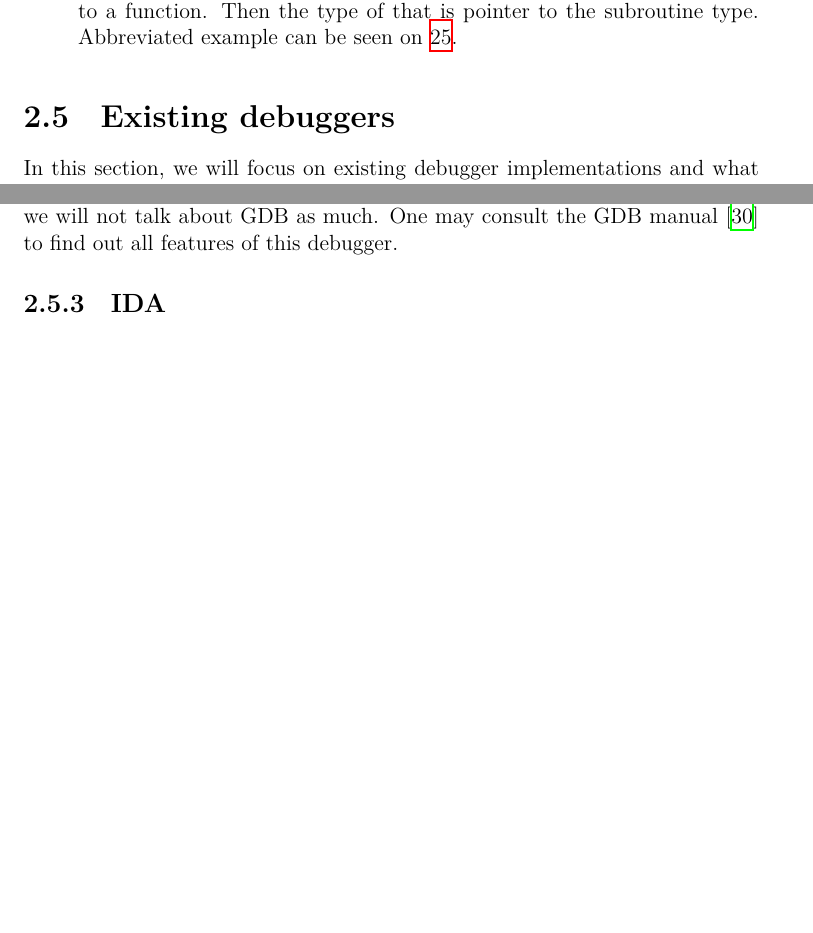
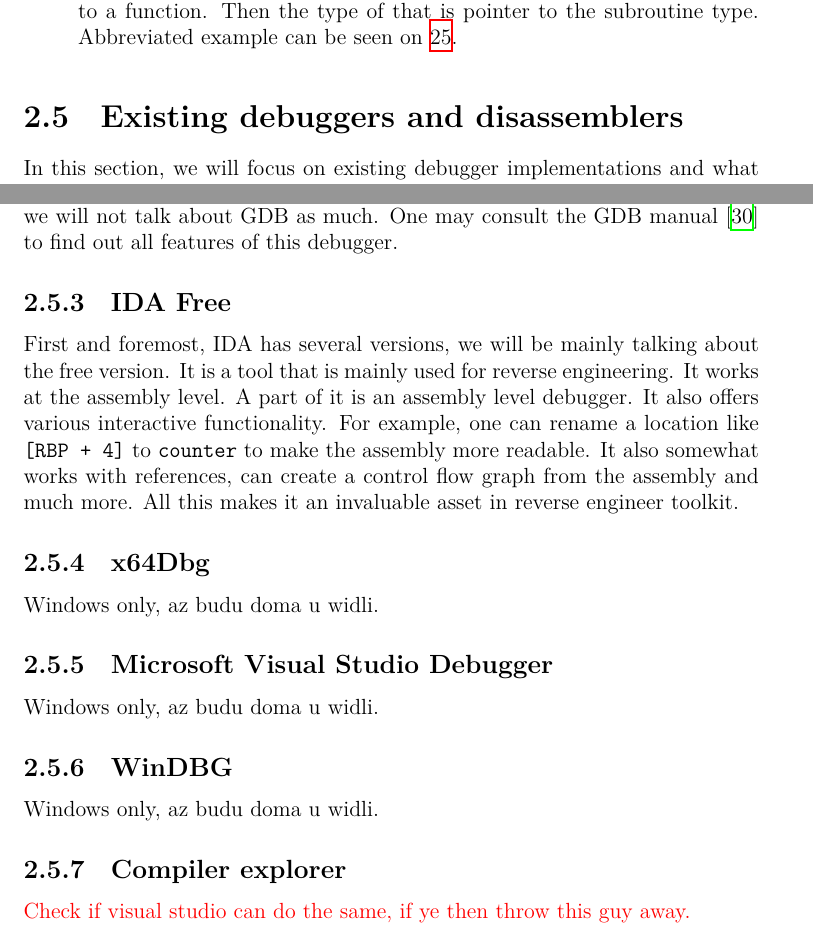
Before and after one commit to Gregofi/thesis, a LaTeX thesis (main.tex, which reads chapters/1.tex): two parts of pages 50 and 52 of 59, joined at a grey line, cut so that both start at the same text, the shorter picture padded with empty space. Compiled offline with XeLaTeX; a LaTeX package or settings file that is missing is left out.

Commit message:
Add todo text :)

```diff
--- a/chapters/1.tex
+++ b/chapters/1.tex
@@ -1376,7 +1376,7 @@
     \label{fig:dwarf-ptr-to-fun}
 \end{figure}
 
-\section{Existing debuggers}
+\section{Existing debuggers and disassemblers}
 In this section, we will focus on existing debugger implementations and what
 each of them brings to the table. We will not be discussing every feature of
 said debuggers, since even some of the manuals are longer that this
@@ -1430,4 +1430,24 @@
 will not talk about GDB as much. One may consult the GDB manual
 \cite{gdb-manual} to find out all features of this debugger.
 
-\subsection{IDA}
+\subsection{IDA Free}
+First and foremost, IDA has several versions, we will be mainly talking about
+the free version. It is a tool that is mainly used for reverse engineering. It
+works at the assembly level. A part of it is an assembly level debugger. It
+also offers various interactive functionality. For example, one can rename a
+location like \texttt{[RBP + 4]} to \texttt{counter} to make the assembly more
+readable. It also somewhat works with references, can create a control flow
+graph from the assembly and much more. All this makes it an invaluable asset in
+reverse engineer toolkit.
+
+\subsection{x64Dbg}
+Windows only, az budu doma u widli.
+
+\subsection{Microsoft Visual Studio Debugger}
+Windows only, az budu doma u widli.
+
+\subsection{WinDBG}
+Windows only, az budu doma u widli.
+
+\subsection{Compiler explorer}
+\todo{Check if visual studio can do the same, if ye then throw this guy away.}
```
